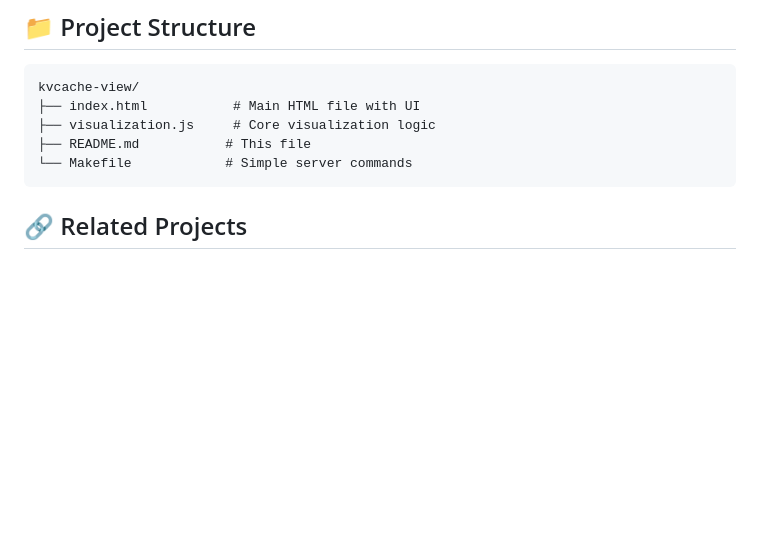
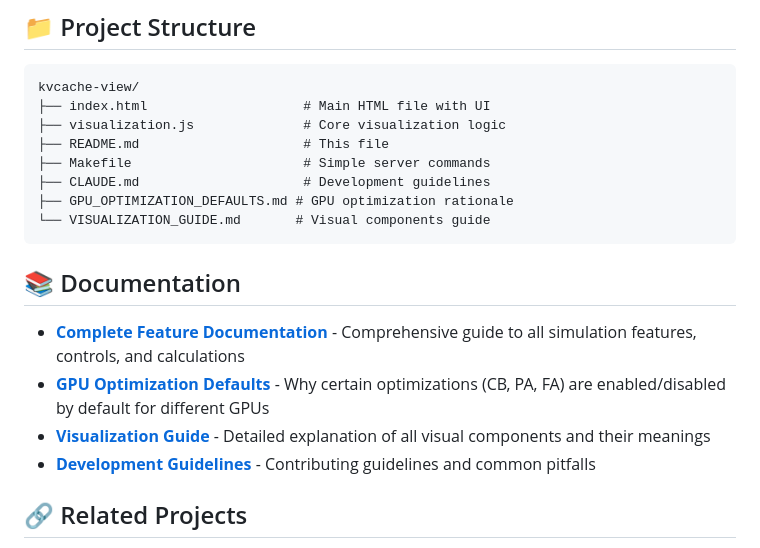
Before and after one commit to mcgrof/kvcache-view, a Markdown page: README.md, the part around the change. GitHub-like rendering; blank space fills up the shorter version.

````diff
--- a/README.md
+++ b/README.md
@@ -158,11 +158,21 @@ This visualization demonstrates why such optimizations are critical for the futu
 
 ```
 kvcache-view/
-├── index.html           # Main HTML file with UI
-├── visualization.js     # Core visualization logic
-├── README.md           # This file
-└── Makefile            # Simple server commands
+├── index.html                    # Main HTML file with UI
+├── visualization.js              # Core visualization logic
+├── README.md                     # This file
+├── Makefile                      # Simple server commands
+├── CLAUDE.md                     # Development guidelines
+├── GPU_OPTIMIZATION_DEFAULTS.md # GPU optimization rationale
+└── VISUALIZATION_GUIDE.md       # Visual components guide
 ```
+
+## 📚 Documentation
+
+- **[Complete Feature Documentation](SIMULATION_FEATURES.md)** - Comprehensive guide to all simulation features, controls, and calculations
+- **[GPU Optimization Defaults](GPU_OPTIMIZATION_DEFAULTS.md)** - Why certain optimizations (CB, PA, FA) are enabled/disabled by default for different GPUs
+- **[Visualization Guide](VISUALIZATION_GUIDE.md)** - Detailed explanation of all visual components and their meanings
+- **[Development Guidelines](CLAUDE.md)** - Contributing guidelines and common pitfalls
 
 ## 🔗 Related Projects
 
````
Also changed, not shown: GPU_OPTIMIZATION_DEFAULTS.md (added, +126 -0 lines), SIMULATION_FEATURES.md (added, +395 -0 lines).
